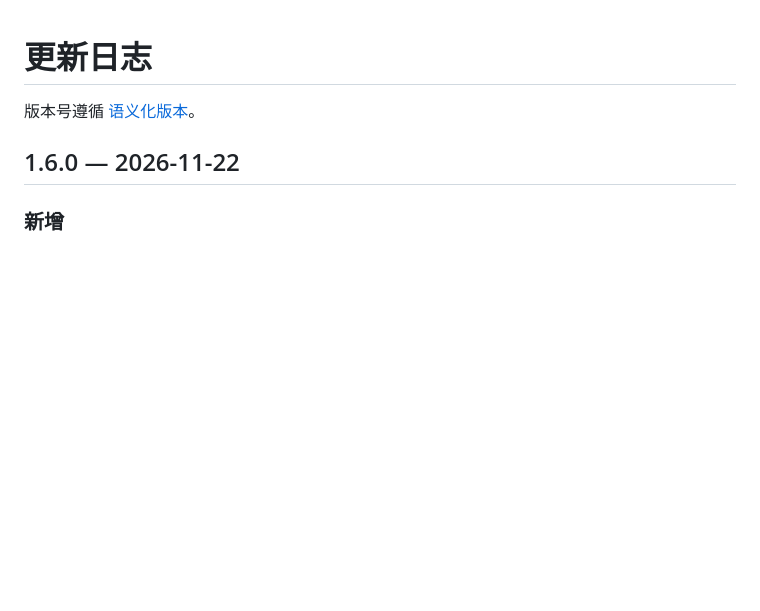
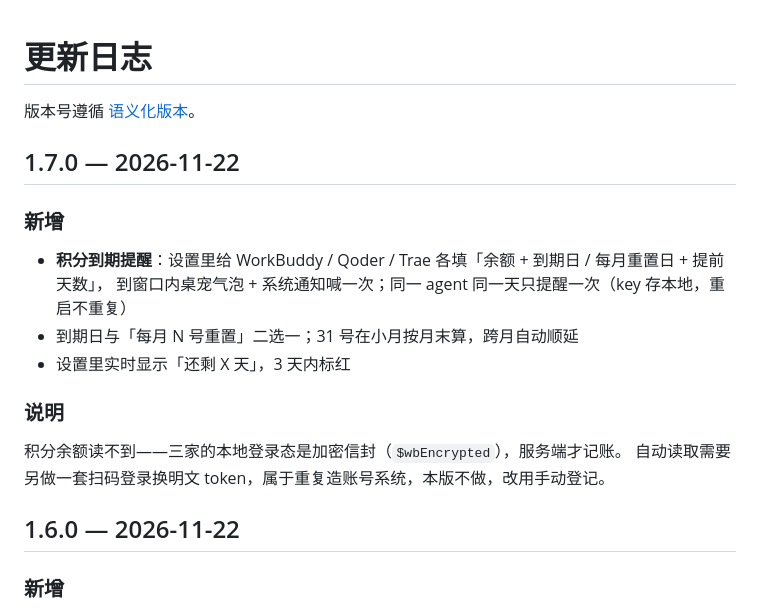
Before and after one commit to sin0317/xiaojimao-pet, a Markdown page: CHANGELOG.md, the part around the change. GitHub-like rendering; blank space fills up the shorter version.

```diff
--- a/CHANGELOG.md
+++ b/CHANGELOG.md
@@ -1,6 +1,20 @@
 # 更新日志
 
 版本号遵循 [语义化版本](https://semver.org/lang/zh-CN/)。
+
+## 1.7.0 — 2026-11-22
+
+### 新增
+
+- **积分到期提醒**：设置里给 WorkBuddy / Qoder / Trae 各填「余额 + 到期日 / 每月重置日 + 提前天数」，
+  到窗口内桌宠气泡 + 系统通知喊一次；同一 agent 同一天只提醒一次（key 存本地，重启不重复）
+- 到期日与「每月 N 号重置」二选一；31 号在小月按月末算，跨月自动顺延
+- 设置里实时显示「还剩 X 天」，3 天内标红
+
+### 说明
+
+积分余额读不到——三家的本地登录态是加密信封（`$wbEncrypted`），服务端才记账。
+自动读取需要另做一套扫码登录换明文 token，属于重复造账号系统，本版不做，改用手动登记。
 
 ## 1.6.0 — 2026-11-22
 
```
Also changed, not shown: README.md (+11 -0 lines), docs/screenshots/credits.png (added), 10 other files.
